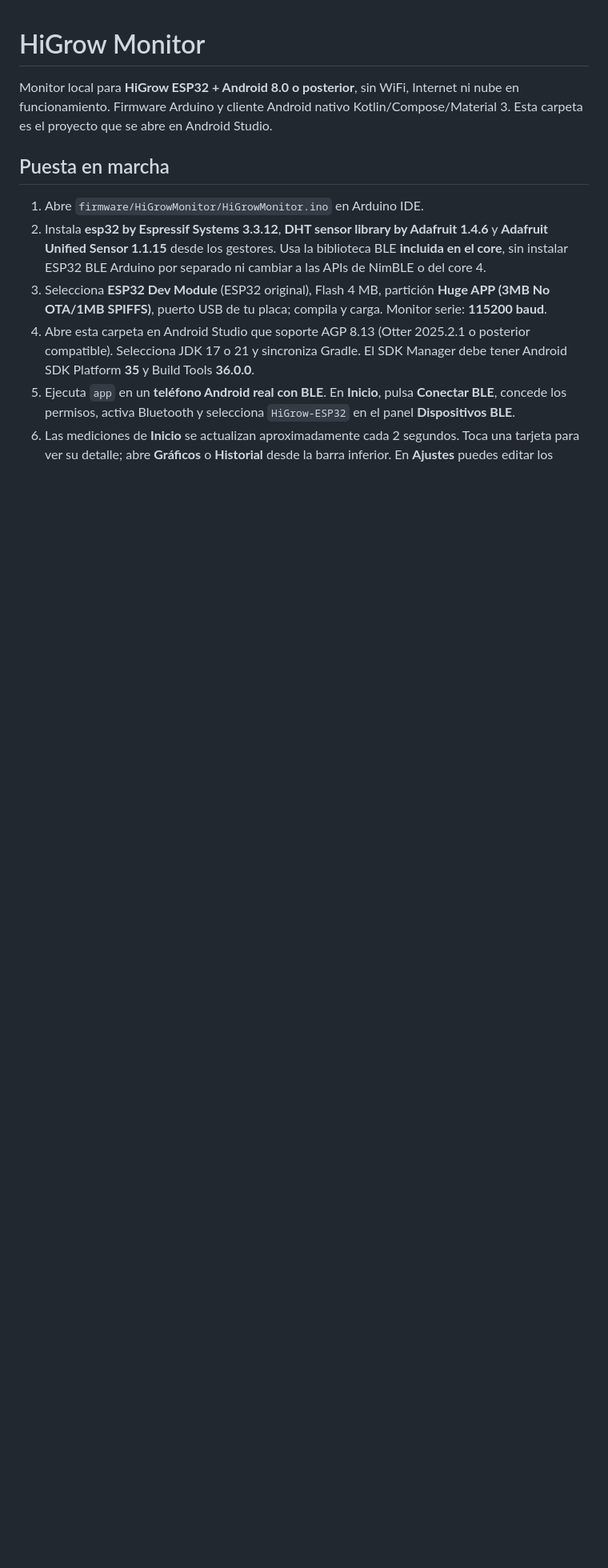
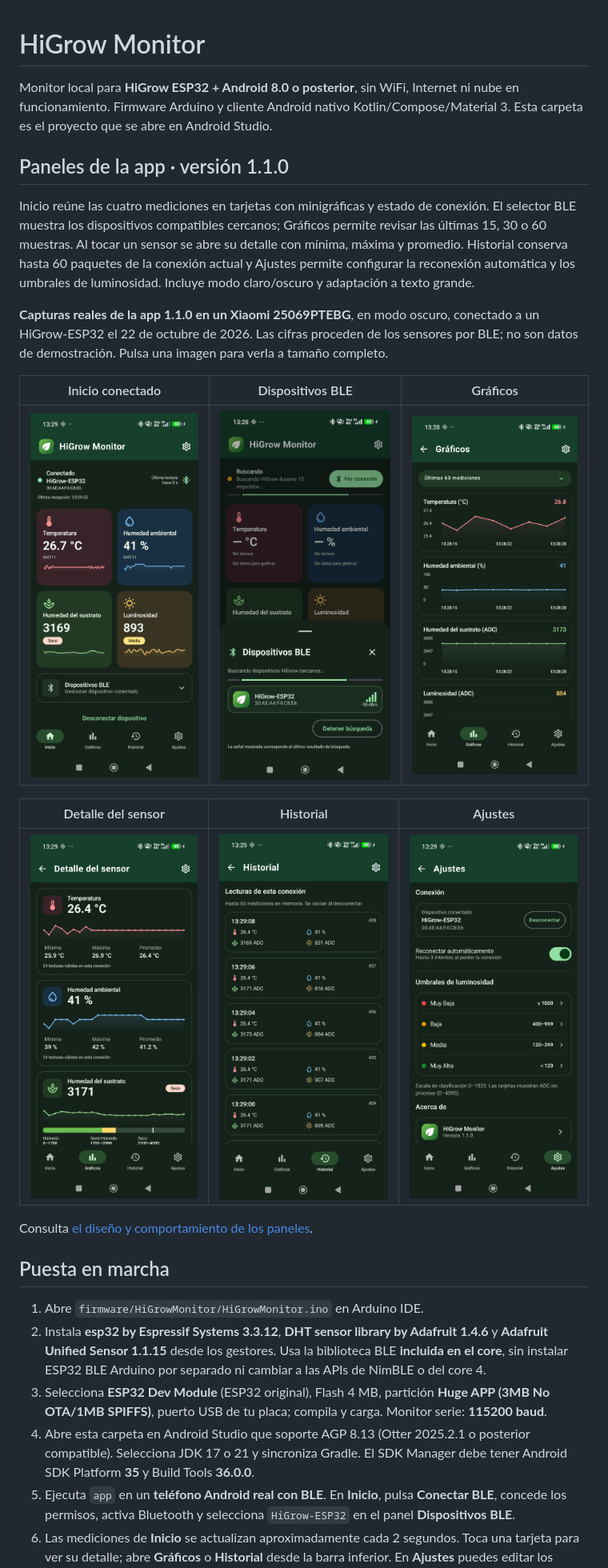
Before and after one commit to ffelipev2/HiGrow-ESP32-BLE, a Markdown page: README.md, the part around one of its changes. Shown at 80% size. Rendered like a GitHub page; pictures changed too: docs/screenshots/ble-devices.png (added), docs/screenshots/dashboard.png (added), docs/screenshots/graphs.png (added); blank space fills up the shorter version.

Commit message:
Update README with real app screenshots and BLE validation

```diff
--- a/README.md
+++ b/README.md
@@ -1,6 +1,22 @@
 # HiGrow Monitor
 
 Monitor local para **HiGrow ESP32 + Android 8.0 o posterior**, sin WiFi, Internet ni nube en funcionamiento. Firmware Arduino y cliente Android nativo Kotlin/Compose/Material 3. Esta carpeta es el proyecto que se abre en Android Studio.
+
+## Paneles de la app · versión 1.1.0
+
+Inicio reúne las cuatro mediciones en tarjetas con minigráficas y estado de conexión. El selector BLE muestra los dispositivos compatibles cercanos; Gráficos permite revisar las últimas 15, 30 o 60 muestras. Al tocar un sensor se abre su detalle con mínima, máxima y promedio. Historial conserva hasta 60 paquetes de la conexión actual y Ajustes permite configurar la reconexión automática y los umbrales de luminosidad. Incluye modo claro/oscuro y adaptación a texto grande.
+
+**Capturas reales de la app 1.1.0 en un Xiaomi 25069PTEBG**, en modo oscuro, conectado a un HiGrow-ESP32 el 22 de octubre de 2026. Las cifras proceden de los sensores por BLE; no son datos de demostración. Pulsa una imagen para verla a tamaño completo.
+
+| Inicio conectado | Dispositivos BLE | Gráficos |
+| --- | --- | --- |
+| <a href="docs/screenshots/dashboard.png"><img src="docs/screenshots/dashboard.png" alt="Inicio con temperatura, humedad ambiental, sustrato y luminosidad reales" width="250"></a> | <a href="docs/screenshots/ble-devices.png"><img src="docs/screenshots/ble-devices.png" alt="Selector BLE detectando HiGrow-ESP32 con su señal RSSI" width="250"></a> | <a href="docs/screenshots/graphs.png"><img src="docs/screenshots/graphs.png" alt="Gráficos de las mediciones recibidas por BLE" width="250"></a> |
+
+| Detalle del sensor | Historial | Ajustes |
+| --- | --- | --- |
+| <a href="docs/screenshots/sensor-detail.png"><img src="docs/screenshots/sensor-detail.png" alt="Detalle del sensor con estadísticas de la conexión actual" width="250"></a> | <a href="docs/screenshots/history.png"><img src="docs/screenshots/history.png" alt="Historial de paquetes con fecha de recepción y valores reales" width="250"></a> | <a href="docs/screenshots/settings.png"><img src="docs/screenshots/settings.png" alt="Ajustes de conexión, reconexión automática y umbrales de luz" width="250"></a> |
+
+Consulta [el diseño y comportamiento de los paneles](docs/DESIGN.md).
 
 ## Puesta en marcha
 
```
Also changed, not shown: other parts of README.md (+2 -2 lines), docs/DESIGN.md (+2 -0 lines), docs/VALIDATION.md (+3 -3 lines).
